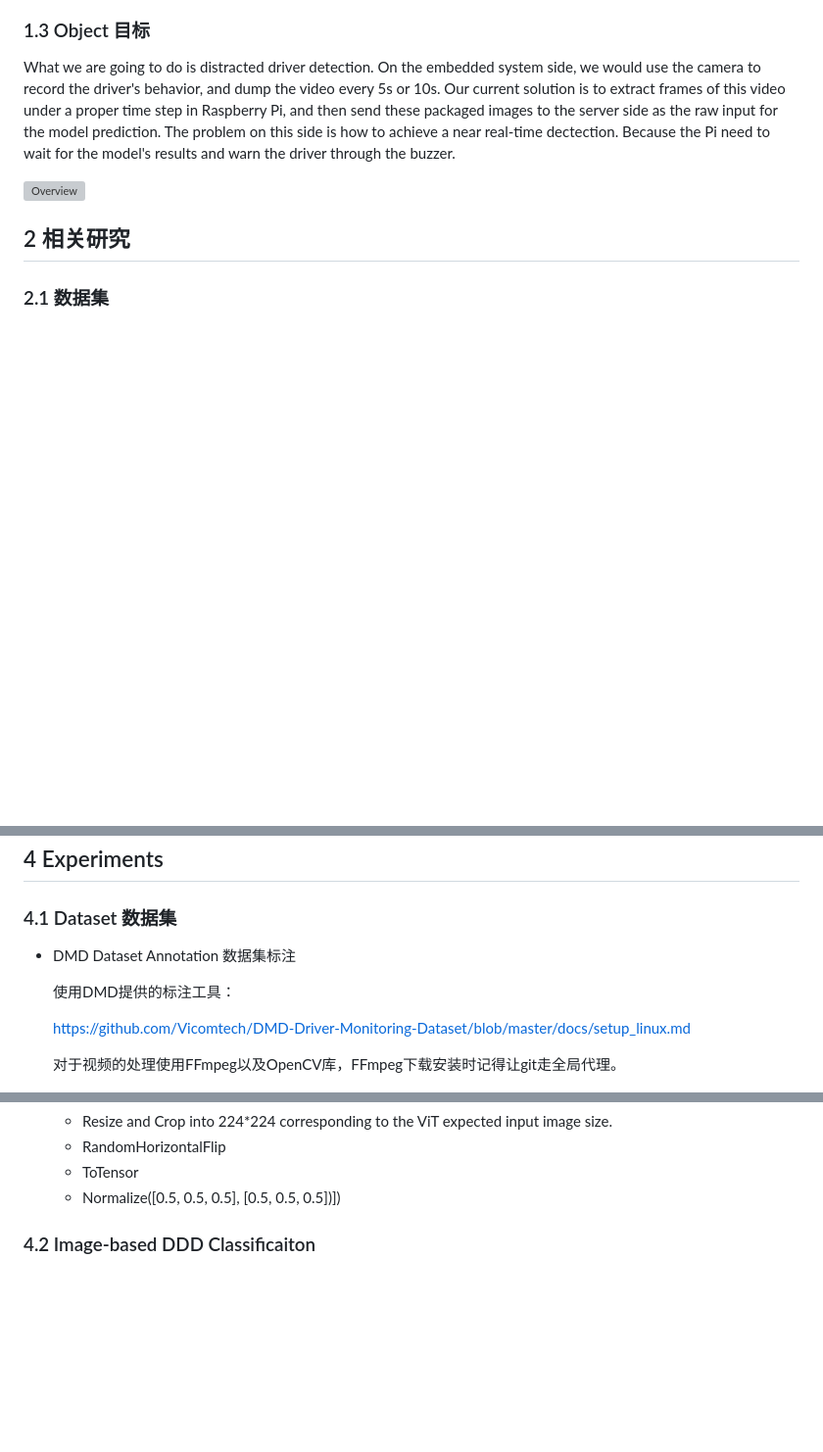
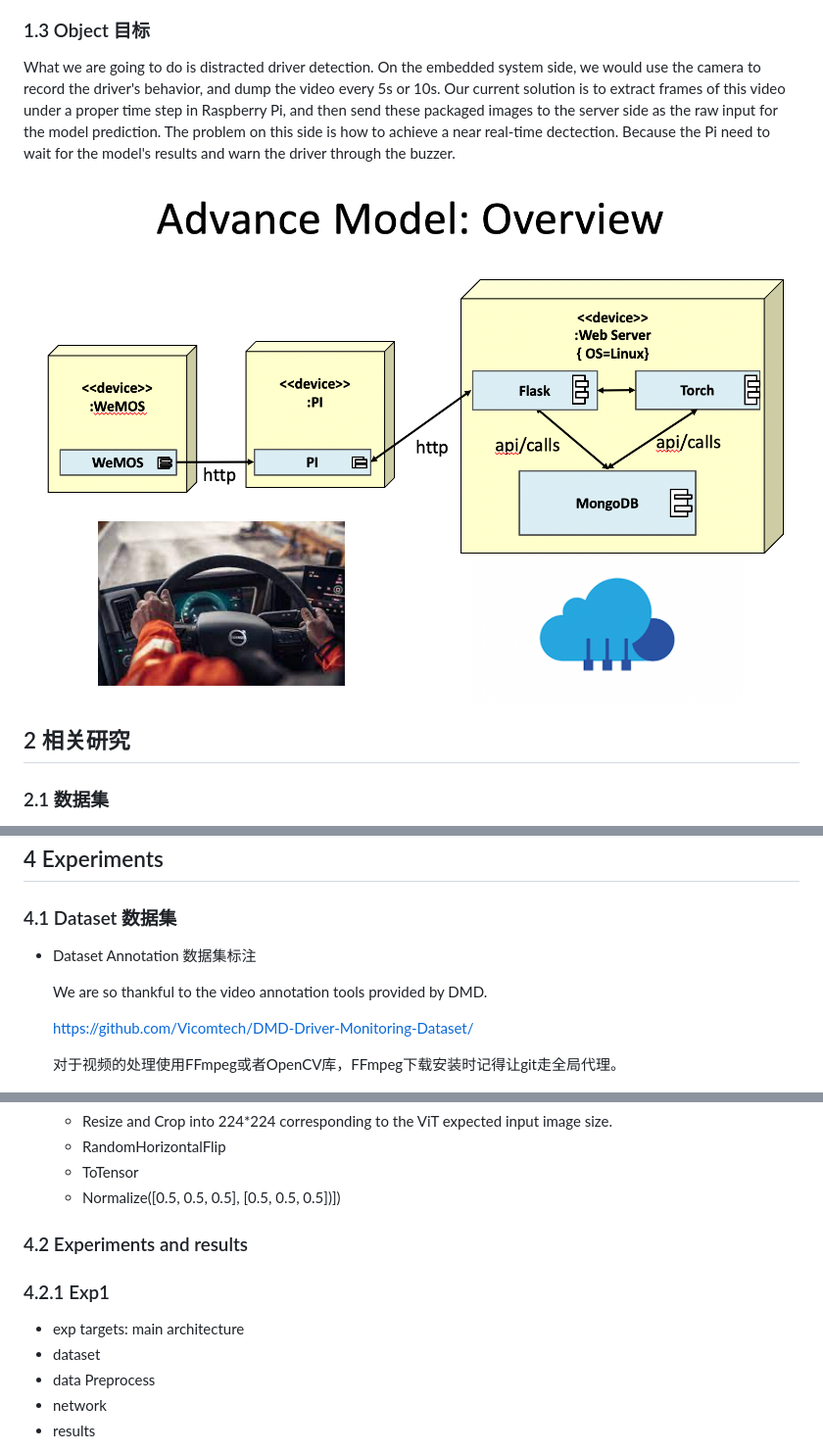
Before and after one commit to jackfromeast/ViDDD-Video-based-Distracted-Driver-Detection, a Markdown page: Readme.md, 3 parts joined by grey strips. Shown: that part at 98% size. Drawn GitHub-style; blank space fills up the shorter version; grey boxes are pictures that could not be loaded.

```diff
--- a/Readme.md
+++ b/Readme.md
@@ -28,7 +28,7 @@
 
  What we are going to do is distracted driver detection. On the embedded system side, we would use the camera to record the driver's behavior, and dump the video every 5s or 10s. Our current solution is to extract frames of this video under a proper time step in Raspberry Pi, and then send these packaged images to the server side as the raw input for the model prediction. The problem on this side is how to achieve a near real-time dectection. Because the Pi need to wait for the model's results and warn the driver through the buzzer.
 
-<img src="Readme.assets/Overview.png" alt="Overview" style="zoom:50%;" />
+<img src="Readme.assets/overview.png" alt="Overview.png" style="zoom:50%;" />
 
 
 ## 2 相关研究
@@ -95,13 +95,13 @@ A Guide to Action Recognition (2018) :
 
 ### 4.1 Dataset 数据集
 
-+ DMD Dataset Annotation 数据集标注
++ Dataset Annotation 数据集标注
 
-  使用DMD提供的标注工具：
+  We are so thankful to the video annotation tools provided by DMD.
 
-  https://github.com/Vicomtech/DMD-Driver-Monitoring-Dataset/blob/master/docs/setup_linux.md
+  https://github.com/Vicomtech/DMD-Driver-Monitoring-Dataset/
 
-  对于视频的处理使用FFmpeg以及OpenCV库，FFmpeg下载安装时记得让git走全局代理。
+  对于视频的处理使用FFmpeg或者OpenCV库，FFmpeg下载安装时记得让git走全局代理。
 
   <img src="Readme.assets/annotation_tool_info.png" alt="annotation_tool_info" style="zoom:75%;" />
 
@@ -120,7 +120,15 @@ A Guide to Action Recognition (2018) :
   - ToTensor
   - Normalize([0.5, 0.5, 0.5], [0.5, 0.5, 0.5])])
 
-### 4.2 Image-based DDD Classificaiton
+### 4.2 Experiments and results
+
+### 4.2.1 Exp1
+
++ exp targets: main architecture
++ dataset
++ data Preprocess
++ network
++ results
 
 
 
```
Also changed, not shown: other parts of Readme.md (+9 -3 lines), Readme.assets/overview.png (renamed from Readme.assets/Overview,png.png), 4 other files.
